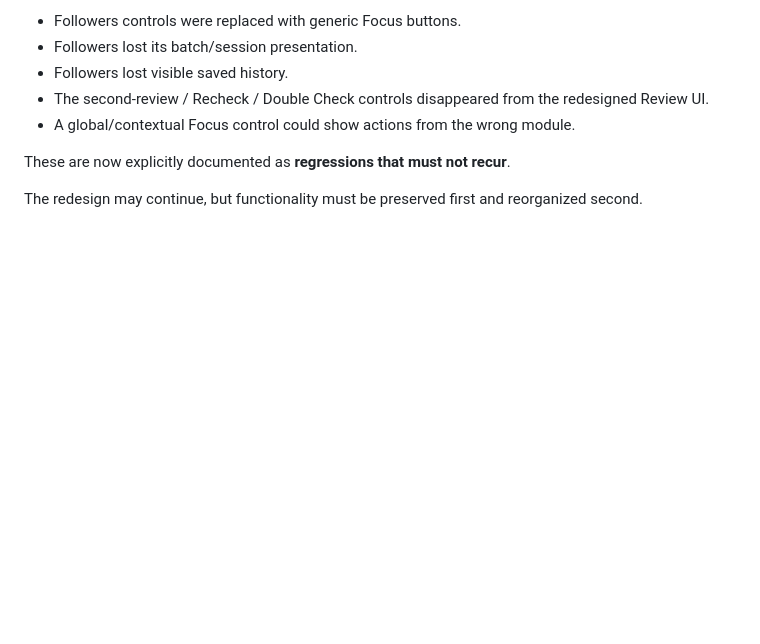
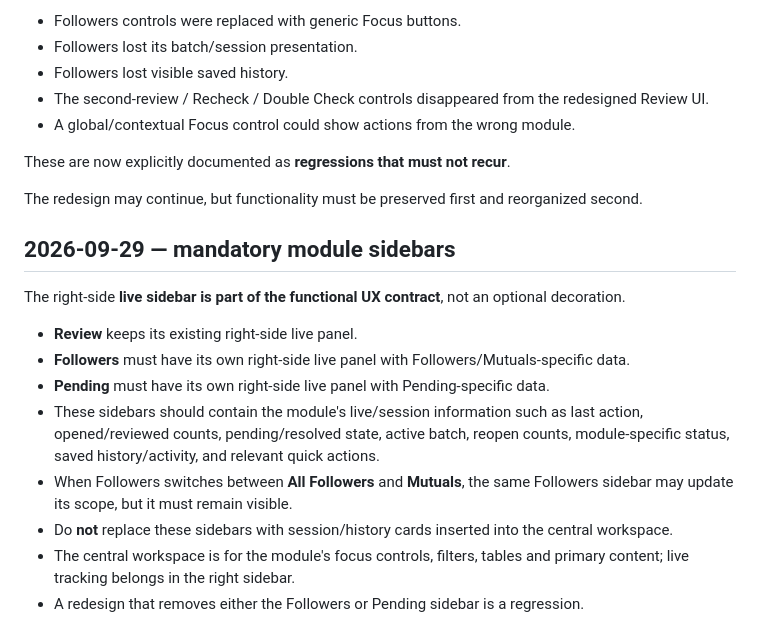
Before and after one commit to michels-lab/IG-Cleaner-Pro, a Markdown page: PROJECT_LOG.md, the part around the change. Rendered like a GitHub page; blank space fills up the shorter version.

Commit message:
Require live sidebars for Followers and Pending

```diff
--- a/PROJECT_LOG.md
+++ b/PROJECT_LOG.md
@@ -225,3 +225,17 @@ During the v120.x UI experiments, several regressions were found:
 These are now explicitly documented as **regressions that must not recur**.
 
 The redesign may continue, but functionality must be preserved first and reorganized second.
+
+
+## 2026-09-29 — mandatory module sidebars
+
+The right-side **live sidebar is part of the functional UX contract**, not an optional decoration.
+
+- **Review** keeps its existing right-side live panel.
+- **Followers** must have its own right-side live panel with Followers/Mutuals-specific data.
+- **Pending** must have its own right-side live panel with Pending-specific data.
+- These sidebars should contain the module's live/session information such as last action, opened/reviewed counts, pending/resolved state, active batch, reopen counts, module-specific status, saved history/activity, and relevant quick actions.
+- When Followers switches between **All Followers** and **Mutuals**, the same Followers sidebar may update its scope, but it must remain visible.
+- Do **not** replace these sidebars with session/history cards inserted into the central workspace.
+- The central workspace is for the module's focus controls, filters, tables and primary content; live tracking belongs in the right sidebar.
+- A redesign that removes either the Followers or Pending sidebar is a regression.
```
